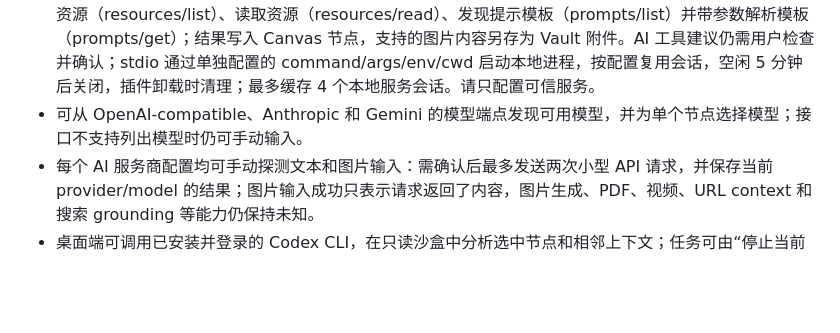
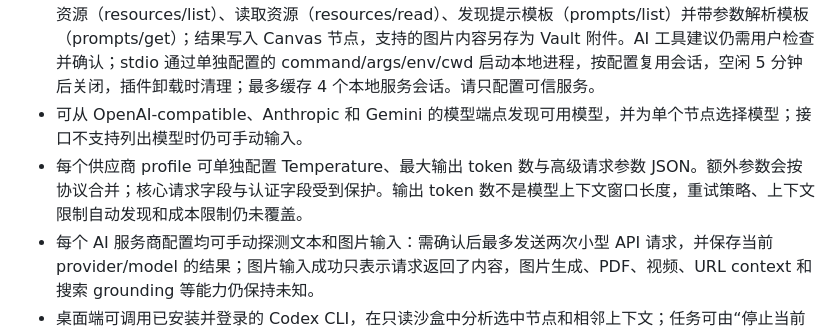
Before and after one commit to OneLastHuman/obsidian-better-canvas, a Markdown page: README.md, the part around the change. GitHub-like rendering; blank space fills up the shorter version.

Commit message:
docs: describe provider request tuning limits (#22)

```diff
--- a/README.md
+++ b/README.md
@@ -79,6 +79,7 @@ Better Canvas 为 Obsidian Canvas 增加节点与连线编辑、思维导图、
 - 导入网页正文和可访问的 YouTube 字幕，作为后续整理与分析的素材。
 - 支持远程 **MCP Streamable HTTP**、旧式远程 **SSE** 和本地 MCP **stdio**。除工具调用外，还可浏览分页资源（resources/list）、读取资源（resources/read）、发现提示模板（prompts/list）并带参数解析模板（prompts/get）；结果写入 Canvas 节点，支持的图片内容另存为 Vault 附件。AI 工具建议仍需用户检查并确认；stdio 通过单独配置的 command/args/env/cwd 启动本地进程，按配置复用会话，空闲 5 分钟后关闭，插件卸载时清理；最多缓存 4 个本地服务会话。请只配置可信服务。
 - 可从 OpenAI-compatible、Anthropic 和 Gemini 的模型端点发现可用模型，并为单个节点选择模型；接口不支持列出模型时仍可手动输入。
+- 每个供应商 profile 可单独配置 Temperature、最大输出 token 数与高级请求参数 JSON。额外参数会按协议合并；核心请求字段与认证字段受到保护。输出 token 数不是模型上下文窗口长度，重试策略、上下文限制自动发现和成本限制仍未覆盖。
 - 每个 AI 服务商配置均可手动探测文本和图片输入：需确认后最多发送两次小型 API 请求，并保存当前 provider/model 的结果；图片输入成功只表示请求返回了内容，图片生成、PDF、视频、URL context 和搜索 grounding 等能力仍保持未知。
 - 桌面端可调用已安装并登录的 Codex CLI，在只读沙盒中分析选中节点和相邻上下文；任务可由“停止当前 AI 生成”中断，结果保存为关联节点。
 - 文本 AI 可选本机 OpenCode ACP：通过 `opencode acp` 和 stdio 上的 ACP JSON-RPC 调用 OpenCode 使用的模型与登录配置，不需要单独填写文本 API Key。
```
